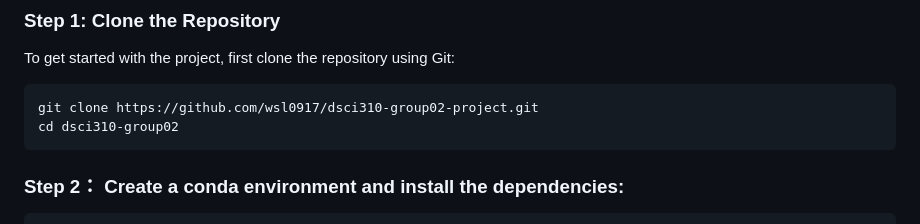
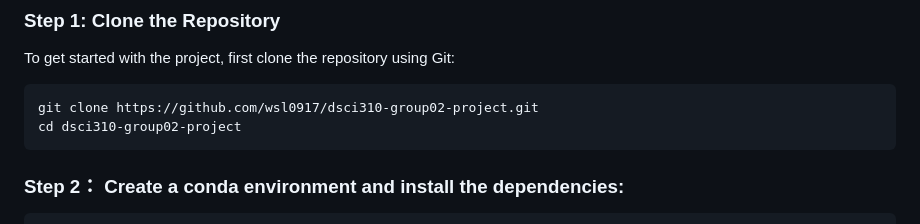
Before and after one commit to Chenyi0309/dsci310-group02-project, a Markdown page: README.md, the part around the change. Rendered like a GitHub page.

Commit message:
modify README.md according to the feedback

````diff
--- a/README.md
+++ b/README.md
@@ -43,7 +43,7 @@ To get started with the project, first clone the repository using Git:
 
 ```bash
 git clone https://github.com/wsl0917/dsci310-group02-project.git
-cd dsci310-group02
+cd dsci310-group02-project
 ```
 
 ### Step 2： Create a conda environment and install the dependencies:
````
